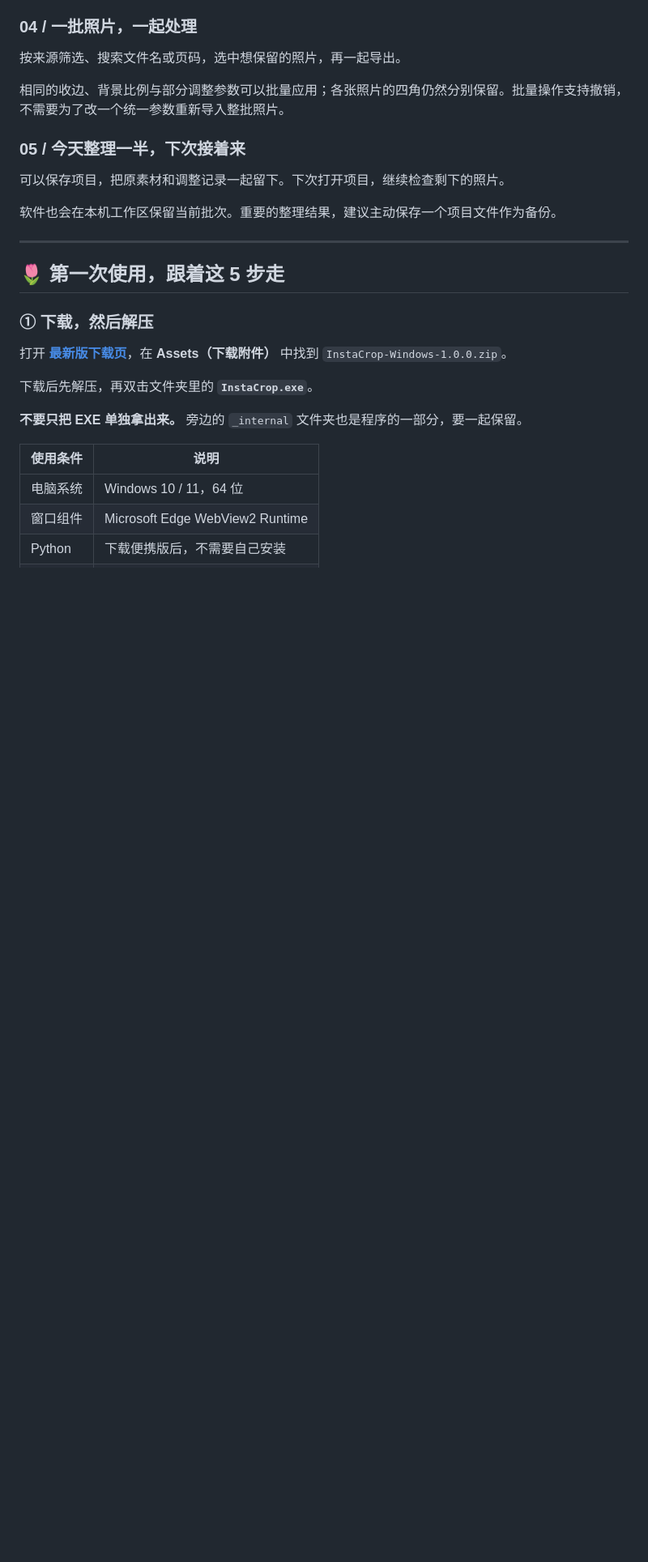
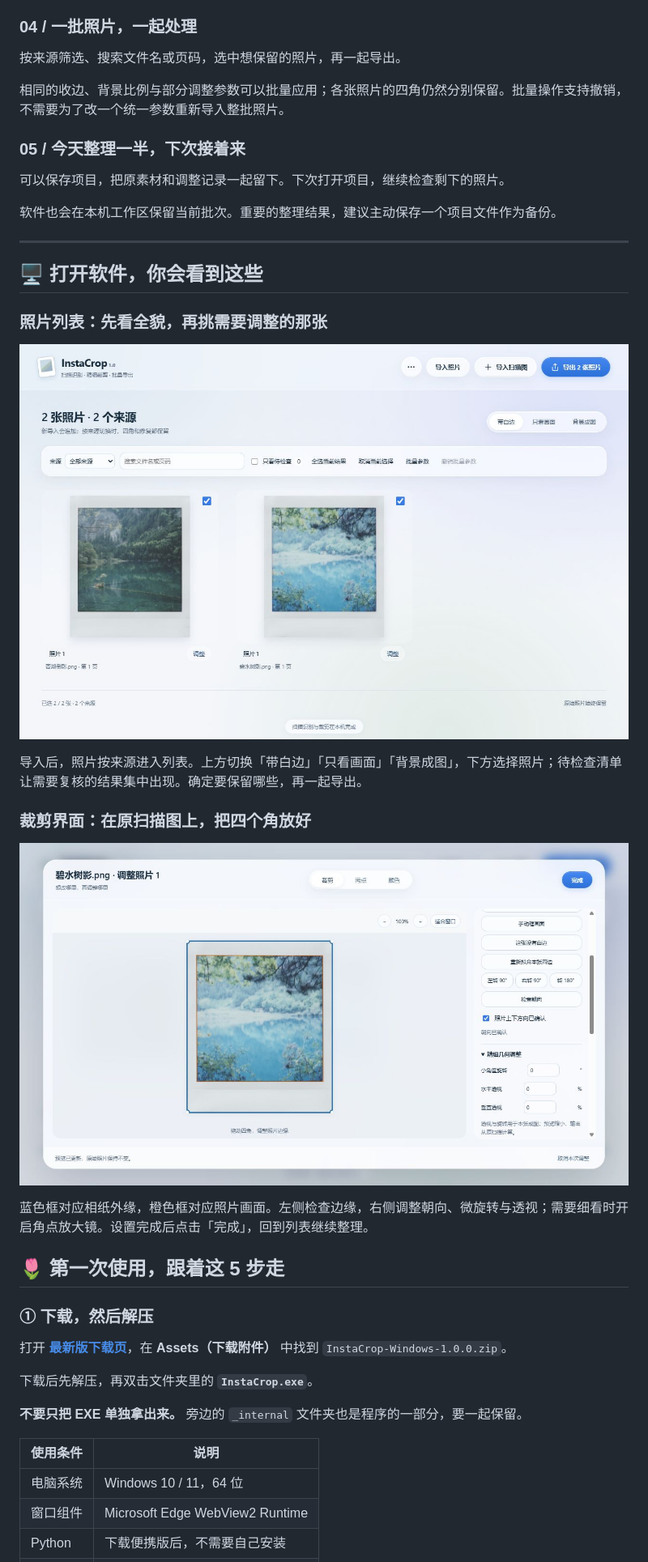
Before and after one commit to Michaeloan/instacrop, a Markdown page: README.md, the part around the change printed below. Shown: that part at 81% size. Drawn GitHub-style; pictures changed too: docs/images/workspace-crop.jpg (added), docs/images/workspace-gallery.jpg (added); blank space fills up the shorter version.

Commit message:
Show reviewed landscape exports and real crop workspace screenshots

```diff
--- a/README.md
+++ b/README.md
@@ -78,6 +94,20 @@
 软件也会在本机工作区保留当前批次。重要的整理结果，建议主动保存一个项目文件作为备份。
 
 ---
+
+## 🖥 打开软件，你会看到这些
+
+### 照片列表：先看全貌，再挑需要调整的那张
+
+![InstaCrop 实际照片列表界面](docs/images/workspace-gallery.jpg)
+
+导入后，照片按来源进入列表。上方切换「带白边」「只看画面」「背景成图」，下方选择照片；待检查清单让需要复核的结果集中出现。确定要保留哪些，再一起导出。
+
+### 裁剪界面：在原扫描图上，把四个角放好
+
+![InstaCrop 实际四角裁剪与精细几何界面](docs/images/workspace-crop.jpg)
+
+蓝色框对应相纸外缘，橙色框对应照片画面。左侧检查边缘，右侧调整朝向、微旋转与透视；需要细看时开启角点放大镜。设置完成后点击「完成」，回到列表继续整理。
 
 ## 🌷 第一次使用，跟着这 5 步走
 
```
Also changed, not shown: other parts of README.md (+24 -19 lines), docs/images/lake-comparison.jpg (added), docs/images/landscape-hero.jpg (added), docs/images/valley-comparison.jpg (added), 1 other file.
